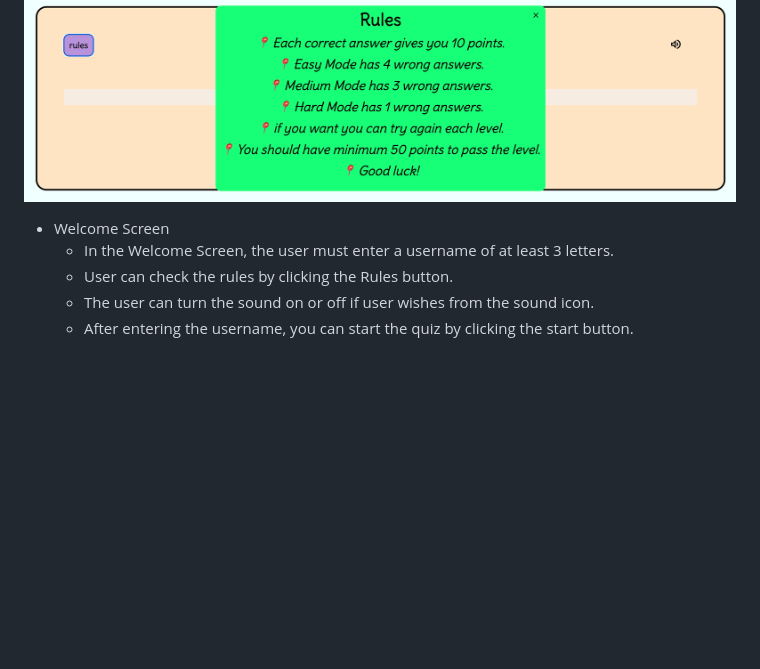
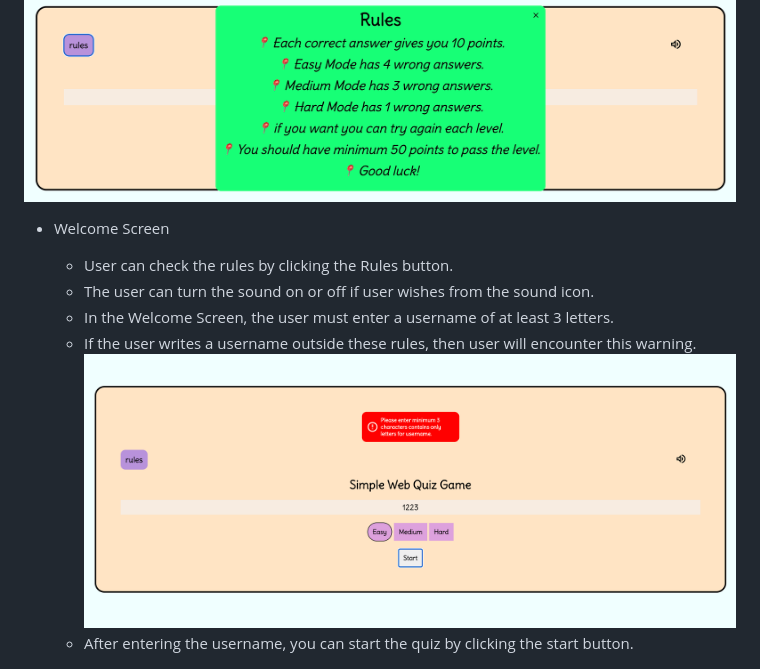
Before and after one commit to mervecoskunn/Web-Quiz, a Markdown page: README.md, the part around the change. Drawn GitHub-style; pictures changed too: assets/media/images/error.png (added); blank space fills up the shorter version.

Commit message:
fixed some content on read.me

```diff
--- a/README.md
+++ b/README.md
@@ -81,9 +81,12 @@ When the selected level comes to an end, the user will be shown the result scree
 ![Rules-pop-up](assets/media/images/Rules.png)
 
 - Welcome Screen
-  - In the Welcome Screen, the user must enter a username of at least 3 letters.
+
   - User can check the rules by clicking the Rules button.
   - The user can turn the sound on or off if user wishes from the sound icon.
+  - In the Welcome Screen, the user must enter a username of at least 3 letters.
+  - If the user writes a username outside these rules, then user will encounter this warning.
+  ![Errormessage](assets/media/images/error.png)
   - After entering the username, you can start the quiz by clicking the start button.
 
 ![Welcome Screen](assets/media/images/Welcome-Screen-Page.png)
```
